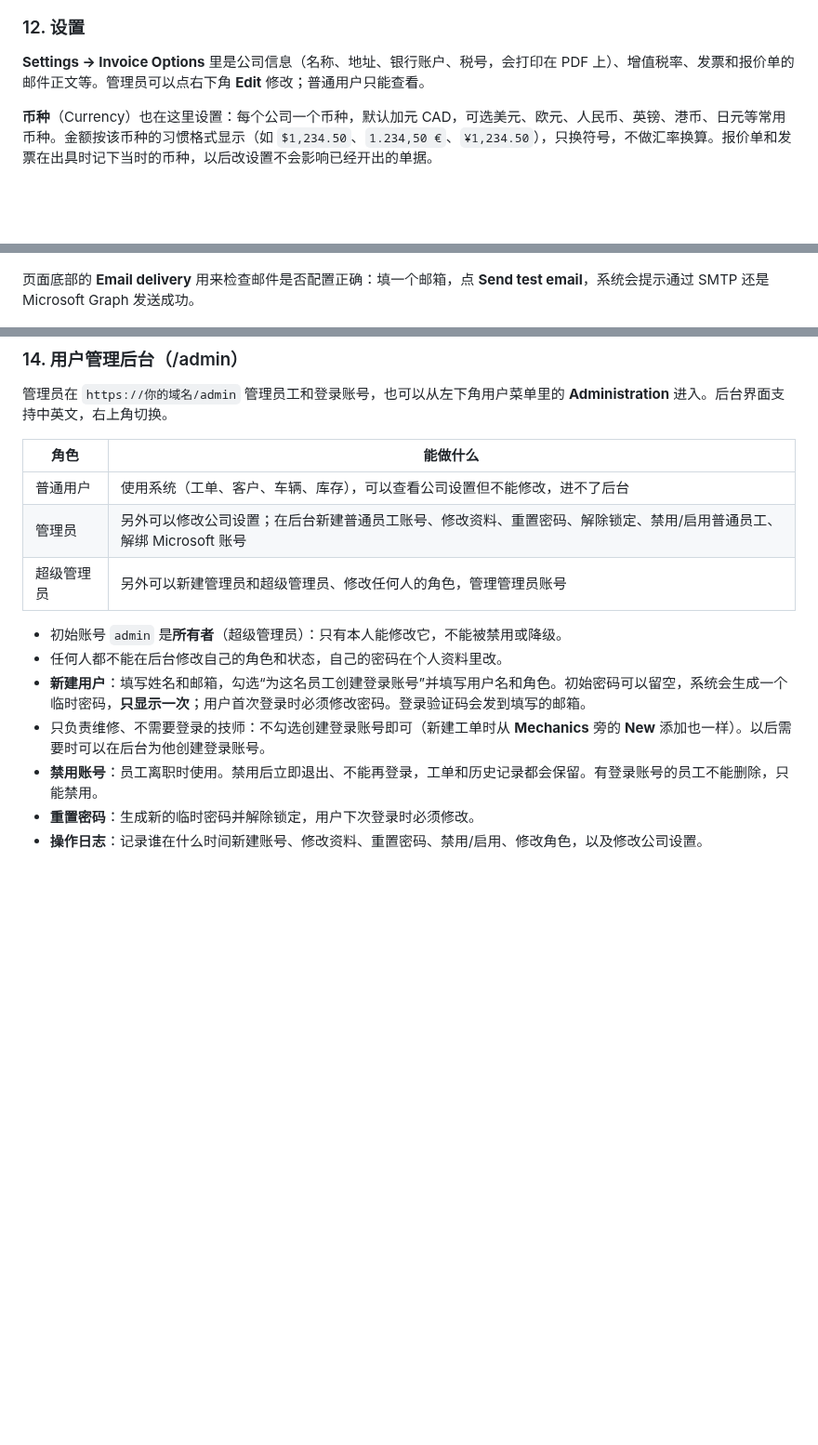
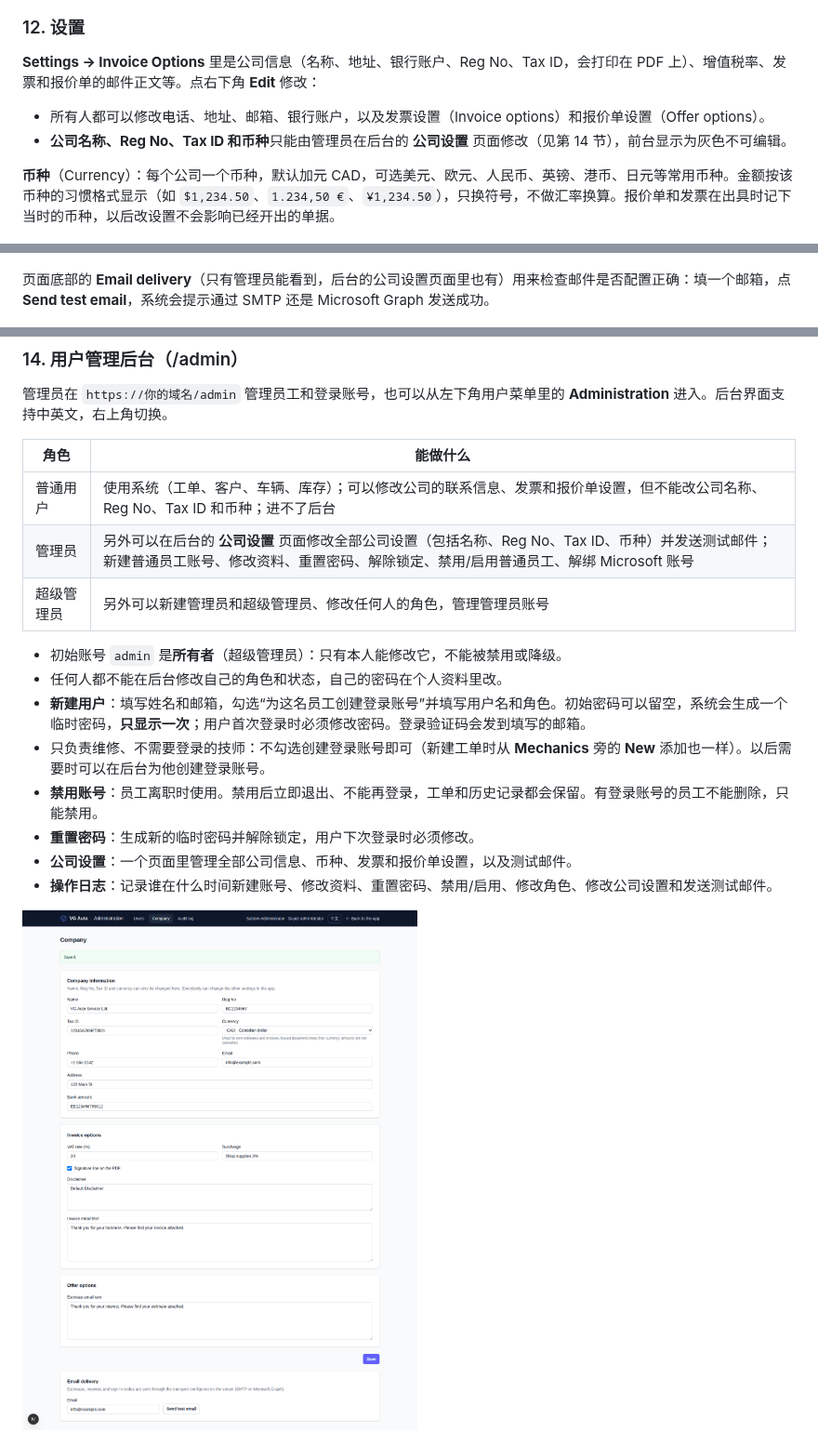
Before and after one commit to ecfranke/VG-Auto, a Markdown page: README.md, 3 parts joined by grey strips. Shown at 93% size. Rendered like a GitHub page; pictures changed too: docs/screenshots/admin-company.png (added); blank space fills up the shorter version.

```diff
--- a/README.md
+++ b/README.md
@@ -157,13 +157,16 @@ VG Auto 是一套自托管的汽修厂管理系统。从接车开报价、客户
 
 ### 12. 设置
 
-**Settings → Invoice Options** 里是公司信息（名称、地址、银行账户、税号，会打印在 PDF 上）、增值税率、发票和报价单的邮件正文等。管理员可以点右下角 **Edit** 修改；普通用户只能查看。
+**Settings → Invoice Options** 里是公司信息（名称、地址、银行账户、Reg No、Tax ID，会打印在 PDF 上）、增值税率、发票和报价单的邮件正文等。点右下角 **Edit** 修改：
 
-**币种**（Currency）也在这里设置：每个公司一个币种，默认加元 CAD，可选美元、欧元、人民币、英镑、港币、日元等常用币种。金额按该币种的习惯格式显示（如 `$1,234.50`、`1.234,50 €`、`¥1,234.50`），只换符号，不做汇率换算。报价单和发票在出具时记下当时的币种，以后改设置不会影响已经开出的单据。
+- 所有人都可以修改电话、地址、邮箱、银行账户，以及发票设置（Invoice options）和报价单设置（Offer options）。
+- **公司名称、Reg No、Tax ID 和币种**只能由管理员在后台的 **公司设置** 页面修改（见第 14 节），前台显示为灰色不可编辑。
+
+**币种**（Currency）：每个公司一个币种，默认加元 CAD，可选美元、欧元、人民币、英镑、港币、日元等常用币种。金额按该币种的习惯格式显示（如 `$1,234.50`、`1.234,50 €`、`¥1,234.50`），只换符号，不做汇率换算。报价单和发票在出具时记下当时的币种，以后改设置不会影响已经开出的单据。
 
 ![设置](docs/screenshots/settings.png)
 
-页面底部的 **Email delivery** 用来检查邮件是否配置正确：填一个邮箱，点 **Send test email**，系统会提示通过 SMTP 还是 Microsoft Graph 发送成功。
+页面底部的 **Email delivery**（只有管理员能看到，后台的公司设置页面里也有）用来检查邮件是否配置正确：填一个邮箱，点 **Send test email**，系统会提示通过 SMTP 还是 Microsoft Graph 发送成功。
 
 ![测试邮件](docs/screenshots/settings-test-email.png)
 
@@ -179,8 +182,8 @@ VG Auto 是一套自托管的汽修厂管理系统。从接车开报价、客户
 
 | 角色 | 能做什么 |
 |---|---|
-| 普通用户 | 使用系统（工单、客户、车辆、库存），可以查看公司设置但不能修改，进不了后台 |
-| 管理员 | 另外可以修改公司设置；在后台新建普通员工账号、修改资料、重置密码、解除锁定、禁用/启用普通员工、解绑 Microsoft 账号 |
+| 普通用户 | 使用系统（工单、客户、车辆、库存）；可以修改公司的联系信息、发票和报价单设置，但不能改公司名称、Reg No、Tax ID 和币种；进不了后台 |
+| 管理员 | 另外可以在后台的 **公司设置** 页面修改全部公司设置（包括名称、Reg No、Tax ID、币种）并发送测试邮件；新建普通员工账号、修改资料、重置密码、解除锁定、禁用/启用普通员工、解绑 Microsoft 账号 |
 | 超级管理员 | 另外可以新建管理员和超级管理员、修改任何人的角色，管理管理员账号 |
 
 - 初始账号 `admin` 是**所有者**（超级管理员）：只有本人能修改它，不能被禁用或降级。
@@ -189,7 +192,10 @@ VG Auto 是一套自托管的汽修厂管理系统。从接车开报价、客户
 - 只负责维修、不需要登录的技师：不勾选创建登录账号即可（新建工单时从 **Mechanics** 旁的 **New** 添加也一样）。以后需要时可以在后台为他创建登录账号。
 - **禁用账号**：员工离职时使用。禁用后立即退出、不能再登录，工单和历史记录都会保留。有登录账号的员工不能删除，只能禁用。
 - **重置密码**：生成新的临时密码并解除锁定，用户下次登录时必须修改。
-- **操作日志**：记录谁在什么时间新建账号、修改资料、重置密码、禁用/启用、修改角色，以及修改公司设置。
+- **公司设置**：一个页面里管理全部公司信息、币种、发票和报价单设置，以及测试邮件。
+- **操作日志**：记录谁在什么时间新建账号、修改资料、重置密码、禁用/启用、修改角色、修改公司设置和发送测试邮件。
+
+![公司设置](docs/screenshots/admin-company.png)
 
 ![用户列表](docs/screenshots/admin-users.png)
 
```
Also changed, not shown: README.en.md (+11 -5 lines), 10 other files.
